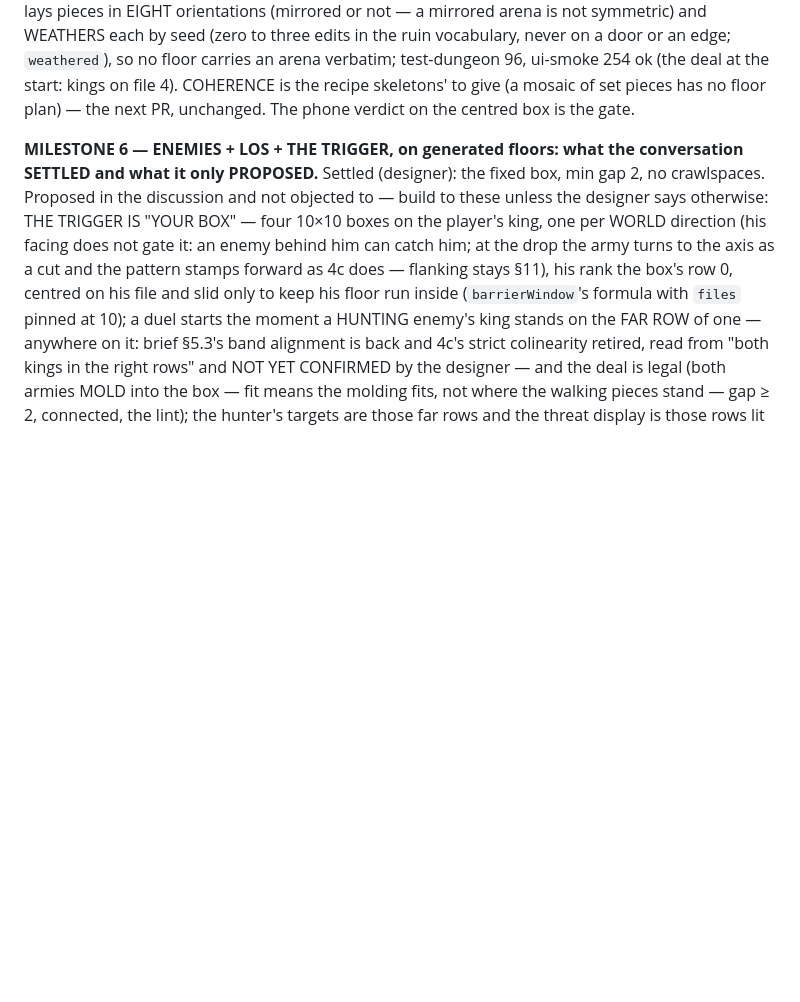
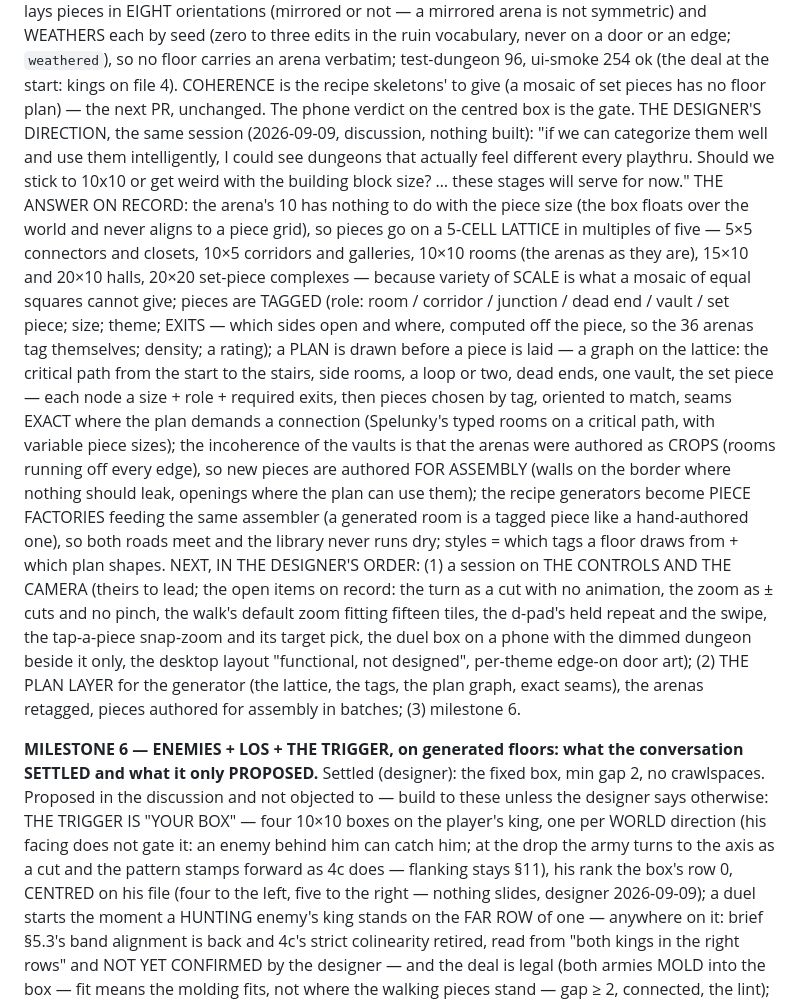
Before and after one commit to lt-lit/dungeoncrawlerking, a Markdown page: CLAUDE.md, the part around the change. Rendered like a GitHub page; blank space fills up the shorter version.

Commit message:
Docs: the centred box in the milestone-6 notes; the designer's direction on pieces, the plan layer and the order of the next sessions
Co-Authored-By: Claude Fable 5.1 <noreply@anthropic.com>
Claude-Session: https://claude.ai/code/session_01F6APUsNTFRQuWkAP35n4mq

```diff
--- a/CLAUDE.md
+++ b/CLAUDE.md
@@ -527,7 +527,42 @@ three edits in the ruin vocabulary, never on a door or an edge;
 ui-smoke 254 ok (the deal at the start: kings on file 4).
 COHERENCE is the recipe skeletons' to give (a mosaic of set pieces has
 no floor plan) — the next PR, unchanged. The phone verdict on the
-centred box is the gate.
+centred box is the gate. THE DESIGNER'S DIRECTION, the same session
+(2026-09-09, discussion, nothing built): "if we can categorize them well
+and use them intelligently, I could see dungeons that actually feel
+different every playthru. Should we stick to 10x10 or get weird with the
+building block size? … these stages will serve for now." THE ANSWER ON
+RECORD: the arena's 10 has nothing to do with the piece size (the box
+floats over the world and never aligns to a piece grid), so pieces go on
+a 5-CELL LATTICE in multiples of five — 5×5 connectors and closets,
+10×5 corridors and galleries, 10×10 rooms (the arenas as they are),
+15×10 and 20×10 halls, 20×20 set-piece complexes — because variety of
+SCALE is what a mosaic of equal squares cannot give; pieces are TAGGED
+(role: room / corridor / junction / dead end / vault / set piece; size;
+theme; EXITS — which sides open and where, computed off the piece, so
+the 36 arenas tag themselves; density; a rating); a PLAN is drawn
+before a piece is laid — a graph on the lattice: the critical path from
+the start to the stairs, side rooms, a loop or two, dead ends, one
+vault, the set piece — each node a size + role + required exits, then
+pieces chosen by tag, oriented to match, seams EXACT where the plan
+demands a connection (Spelunky's typed rooms on a critical path, with
+variable piece sizes); the incoherence of the vaults is that the arenas
+were authored as CROPS (rooms running off every edge), so new pieces
+are authored FOR ASSEMBLY (walls on the border where nothing should
+leak, openings where the plan can use them); the recipe generators
+become PIECE FACTORIES feeding the same assembler (a generated room is a
+tagged piece like a hand-authored one), so both roads meet and the
+library never runs dry; styles = which tags a floor draws from + which
+plan shapes. NEXT, IN THE DESIGNER'S ORDER: (1) a session on THE
+CONTROLS AND THE CAMERA (theirs to lead; the open items on record: the
+turn as a cut with no animation, the zoom as ± cuts and no pinch, the
+walk's default zoom fitting fifteen tiles, the d-pad's held repeat and
+the swipe, the tap-a-piece snap-zoom and its target pick, the duel box
+on a phone with the dimmed dungeon beside it only, the desktop layout
+"functional, not designed", per-theme edge-on door art); (2) THE PLAN
+LAYER for the generator (the lattice, the tags, the plan graph, exact
+seams), the arenas retagged, pieces authored for assembly in batches;
+(3) milestone 6.
 
 **MILESTONE 6 — ENEMIES + LOS + THE TRIGGER, on generated floors: what the
 conversation SETTLED and what it only PROPOSED.** Settled (designer): the
@@ -537,8 +572,8 @@ TRIGGER IS "YOUR BOX" — four 10×10 boxes on the player's king, one per
 WORLD direction (his facing does not gate it: an enemy behind him can
 catch him; at the drop the army turns to the axis as a cut and the
 pattern stamps forward as 4c does — flanking stays §11), his rank the
-box's row 0, centred on his file and slid only to keep his floor run
-inside (`barrierWindow`'s formula with `files` pinned at 10); a duel
+box's row 0, CENTRED on his file (four to the left, five to the right —
+nothing slides, designer 2026-09-09); a duel
 starts the moment a HUNTING enemy's king stands on the FAR ROW of one —
 anywhere on it: brief §5.3's band alignment is back and 4c's strict
 colinearity retired, read from "both kings in the right rows" and NOT
```
Also changed, not shown: dungeon-crawler-king-prototype-brief.md (+2 -2 lines).
